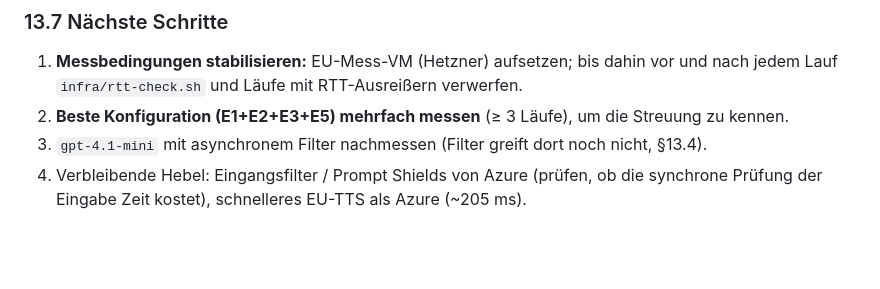
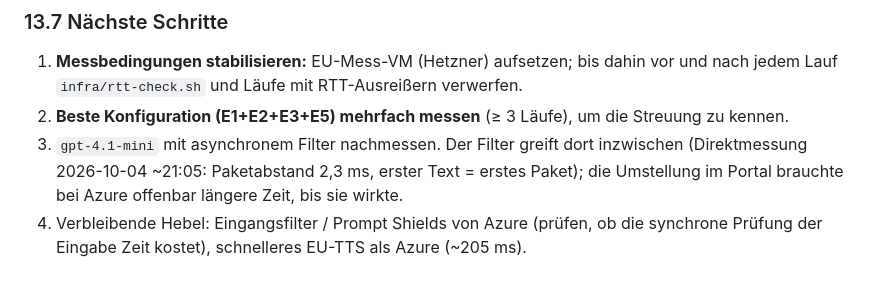
Before and after one commit to GartmannPit/pacemaker, a Markdown page: experiments/summaries/2026-10-03-llm-modellvergleich-deployment-typen.md, the part around the change. GitHub-like rendering; blank space fills up the shorter version.

Commit message:
Vermerke asynchronen Filter bei gpt-4.1-mini als wirksam
Co-Authored-By: Claude Opus 5.5 (1M context) <noreply@anthropic.com>

```diff
--- a/experiments/summaries/2026-10-03-llm-modellvergleich-deployment-typen.md
+++ b/experiments/summaries/2026-10-03-llm-modellvergleich-deployment-typen.md
@@ -490,6 +490,8 @@ Befunde:
 1. **Messbedingungen stabilisieren:** EU-Mess-VM (Hetzner) aufsetzen; bis dahin vor und nach
    jedem Lauf `infra/rtt-check.sh` und Läufe mit RTT-Ausreißern verwerfen.
 2. **Beste Konfiguration (E1+E2+E3+E5) mehrfach messen** (≥ 3 Läufe), um die Streuung zu kennen.
-3. `gpt-4.1-mini` mit asynchronem Filter nachmessen (Filter greift dort noch nicht, §13.4).
+3. `gpt-4.1-mini` mit asynchronem Filter nachmessen. Der Filter greift dort inzwischen
+   (Direktmessung 2026-10-04 ~21:05: Paketabstand 2,3 ms, erster Text = erstes Paket); die
+   Umstellung im Portal brauchte bei Azure offenbar längere Zeit, bis sie wirkte.
 4. Verbleibende Hebel: Eingangsfilter / Prompt Shields von Azure (prüfen, ob die synchrone
    Prüfung der Eingabe Zeit kostet), schnelleres EU-TTS als Azure (~205 ms).
```
